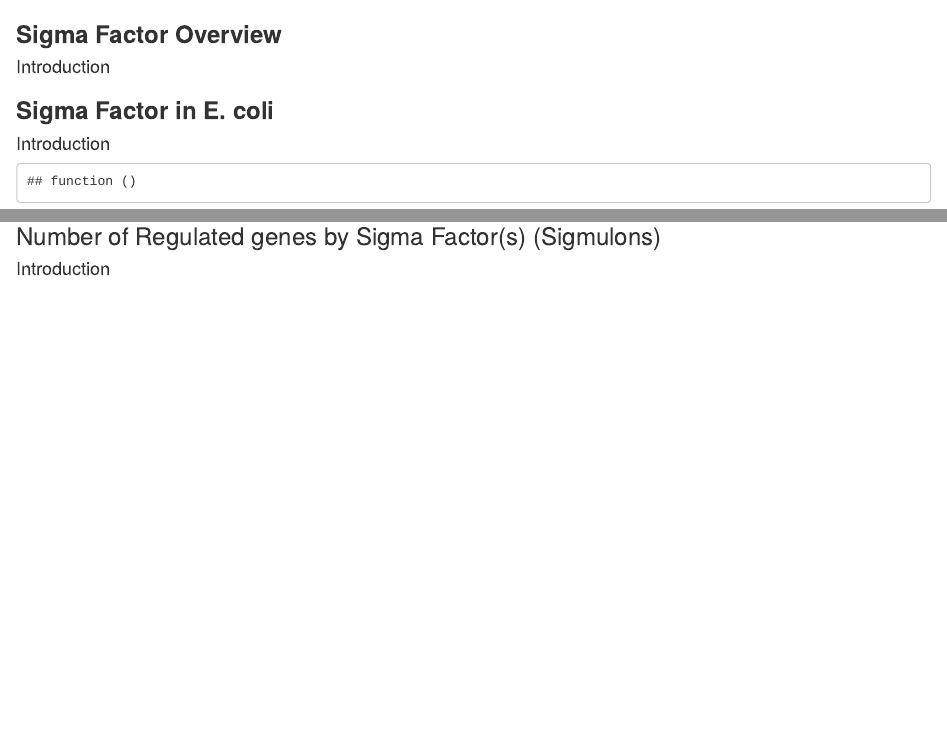
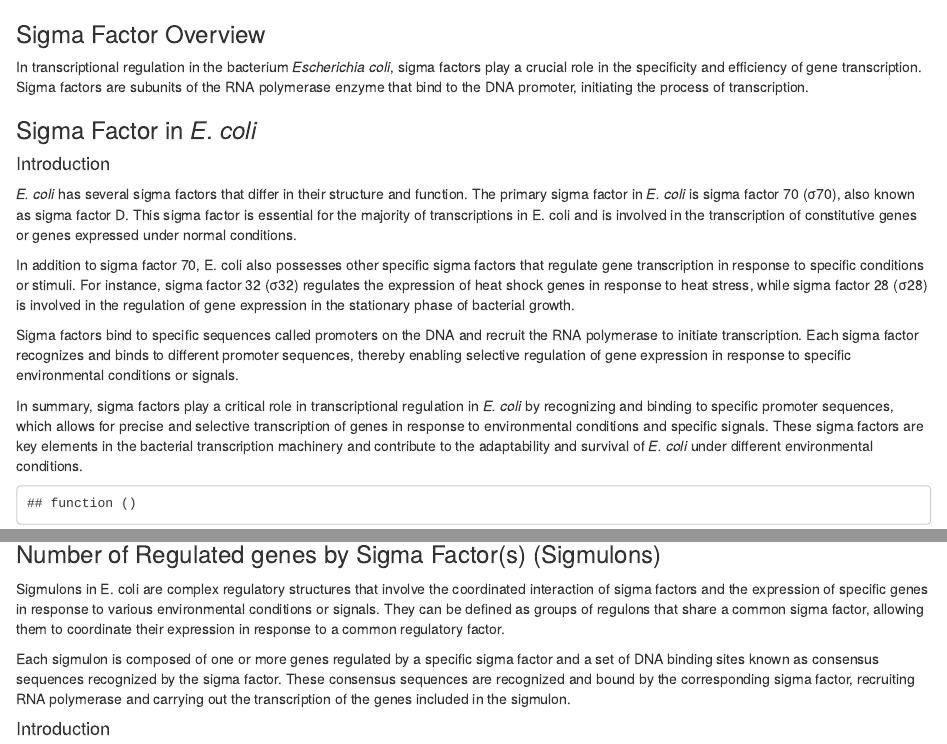
Before and after one commit to regulondbunam/notebooks, an R Markdown document (Notebook_sigma.Rmd): the page in a window 1100 px wide, from its top, and a second part further down, joined at a grey line. Rendered offline with R 4.5, knitr and Pandoc, with nearby package versions; drawn as R Markdown's standard HTML page in place of the format the file asks for; some code elsewhere in the file could not run offline.

Commit message:
Update Notebook_sigma.Rmd

````diff
--- a/Notebook_sigma.Rmd
+++ b/Notebook_sigma.Rmd
@@ -29,9 +29,6 @@ archivos <- list.files("R", pattern = "\\.R$", full.names = TRUE)
 lapply(archivos, source)
 ```
 
-### **Sigma Factor Overview**
-#### Introduction
-
 ```{r, include=FALSE}
 regulondb_conn <- connect_database()
 get_sigma_factor <- get_sigma_factor()
@@ -40,14 +37,34 @@ get_number_tfs_by_sigma <- get_number_tfs_by_sigma()
 get_number_promoters_tus_by_sigma()
 ```
 
-### **Sigma Factor in E. coli**
+### Sigma Factor Overview
+
+In transcriptional regulation in the bacterium *Escherichia coli*, sigma factors play a crucial role in the specificity and efficiency of gene transcription. Sigma factors are subunits of the RNA polymerase enzyme that bind to the DNA promoter, initiating the process of transcription.
+
+
+### Sigma Factor in *E. coli*
+
 #### Introduction
+
+*E. coli* has several sigma factors that differ in their structure and function. The primary sigma factor in *E. coli* is sigma factor 70 (σ70), also known as sigma factor D. This sigma factor is essential for the majority of transcriptions in E. coli and is involved in the transcription of constitutive genes or genes expressed under normal conditions.
+
+In addition to sigma factor 70, E. coli also possesses other specific sigma factors that regulate gene transcription in response to specific conditions or stimuli. For instance, sigma factor 32 (σ32) regulates the expression of heat shock genes in response to heat stress, while sigma factor 28 (σ28) is involved in the regulation of gene expression in the stationary phase of bacterial growth.
+
+Sigma factors bind to specific sequences called promoters on the DNA and recruit the RNA polymerase to initiate transcription. Each sigma factor recognizes and binds to different promoter sequences, thereby enabling selective regulation of gene expression in response to specific environmental conditions or signals.
+
+In summary, sigma factors play a critical role in transcriptional regulation in *E. coli* by recognizing and binding to specific promoter sequences, which allows for precise and selective transcription of genes in response to environmental conditions and specific signals. These sigma factors are key elements in the bacterial transcription machinery and contribute to the adaptability and survival of *E. coli* under different environmental conditions.
+
 
 ```{r,warning=FALSE, echo=FALSE}
 datatable(get_sigma_factor)
 ```
 
 ### Number of Regulated genes by Sigma Factor(s) (Sigmulons)
+
+Sigmulons in E. coli are complex regulatory structures that involve the coordinated interaction of sigma factors and the expression of specific genes in response to various environmental conditions or signals. They can be defined as groups of regulons that share a common sigma factor, allowing them to coordinate their expression in response to a common regulatory factor.
+
+Each sigmulon is composed of one or more genes regulated by a specific sigma factor and a set of DNA binding sites known as consensus sequences recognized by the sigma factor. These consensus sequences are recognized and bound by the corresponding sigma factor, recruiting RNA polymerase and carrying out the transcription of the genes included in the sigmulon.
+
 #### Introduction
 
 ```{r,warning=FALSE, echo=FALSE}
````
Also changed, not shown: Notebook_sigma.Rmd (24 more changed lines).
